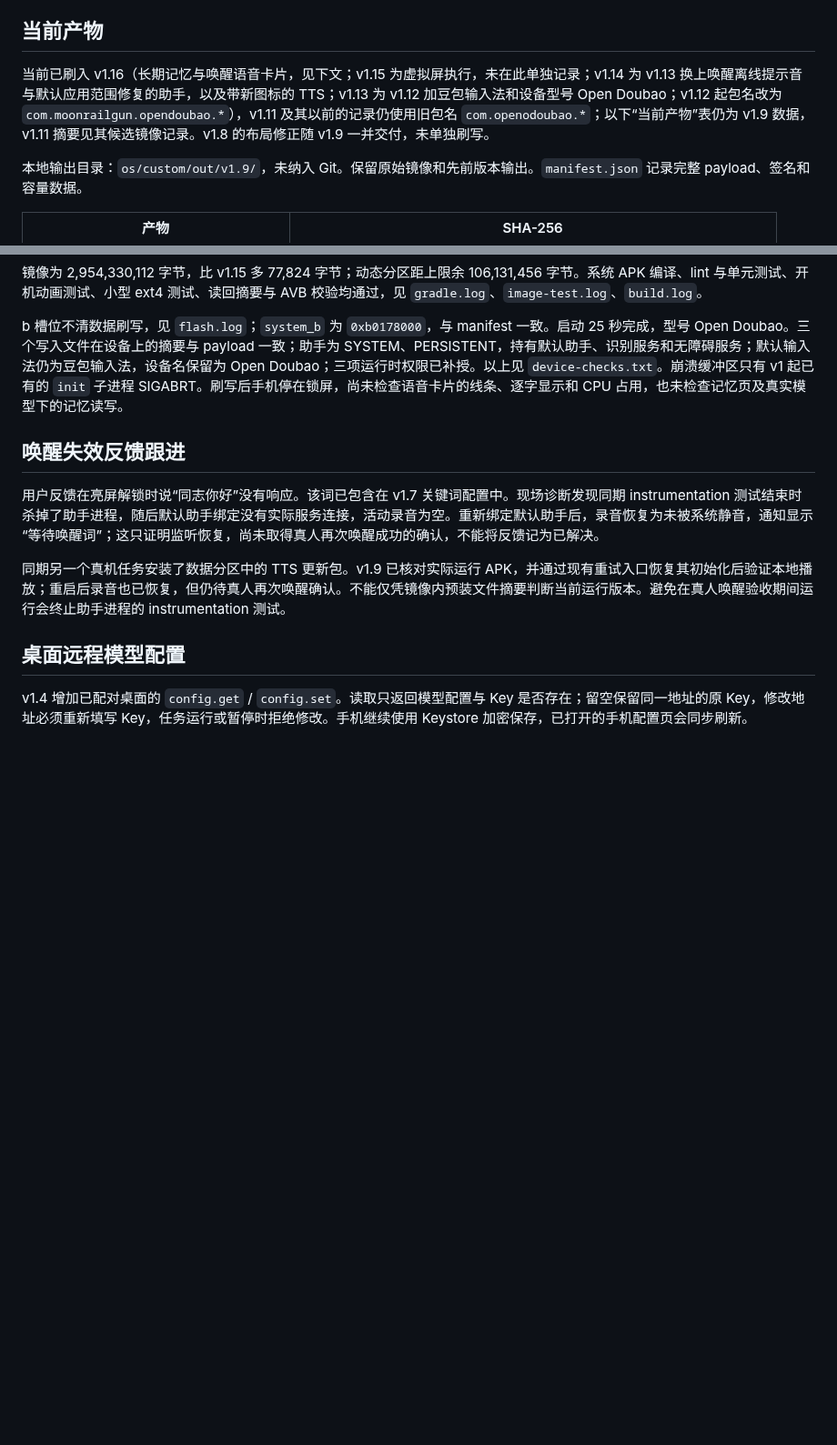
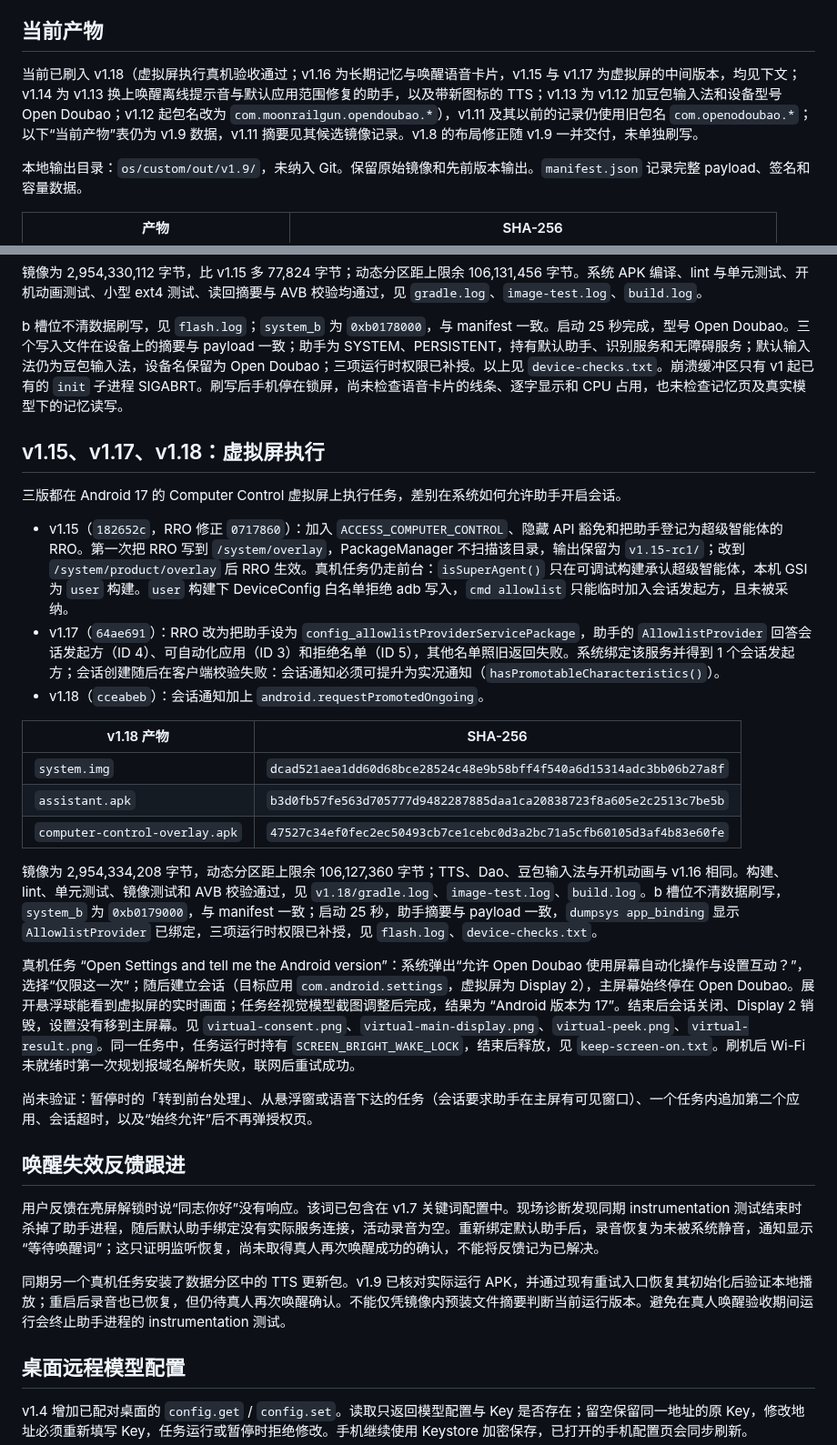
Before and after one commit to moonrailgun/open-doubao-phone, a Markdown page: os/custom/acceptance.md, 2 parts joined by grey strips. Shown at 91% size. Drawn GitHub-style; blank space fills up the shorter version.

Commit message:
docs(os): record v1.15 to v1.18 virtual display images and acceptance

```diff
--- a/os/custom/acceptance.md
+++ b/os/custom/acceptance.md
@@ -4,7 +4,7 @@
 
 ## 当前产物
 
-当前已刷入 v1.16（长期记忆与唤醒语音卡片，见下文；v1.15 为虚拟屏执行，未在此单独记录；v1.14 为 v1.13 换上唤醒离线提示音与默认应用范围修复的助手，以及带新图标的 TTS；v1.13 为 v1.12 加豆包输入法和设备型号 Open Doubao；v1.12 起包名改为 `com.moonrailgun.opendoubao.*`），v1.11 及其以前的记录仍使用旧包名 `com.openodoubao.*`；以下“当前产物”表仍为 v1.9 数据，v1.11 摘要见其候选镜像记录。v1.8 的布局修正随 v1.9 一并交付，未单独刷写。
+当前已刷入 v1.18（虚拟屏执行真机验收通过；v1.16 为长期记忆与唤醒语音卡片，v1.15 与 v1.17 为虚拟屏的中间版本，均见下文；v1.14 为 v1.13 换上唤醒离线提示音与默认应用范围修复的助手，以及带新图标的 TTS；v1.13 为 v1.12 加豆包输入法和设备型号 Open Doubao；v1.12 起包名改为 `com.moonrailgun.opendoubao.*`），v1.11 及其以前的记录仍使用旧包名 `com.openodoubao.*`；以下“当前产物”表仍为 v1.9 数据，v1.11 摘要见其候选镜像记录。v1.8 的布局修正随 v1.9 一并交付，未单独刷写。
 
 本地输出目录：`os/custom/out/v1.9/`，未纳入 Git。保留原始镜像和先前版本输出。`manifest.json` 记录完整 payload、签名和容量数据。
 
@@ -213,6 +213,26 @@ TTS、虚拟屏 RRO、Dao、豆包输入法与开机动画与 v1.15 相同。
 
 b 槽位不清数据刷写，见 `flash.log`；`system_b` 为 `0xb0178000`，与 manifest 一致。启动 25 秒完成，型号 Open Doubao。三个写入文件在设备上的摘要与 payload 一致；助手为 SYSTEM、PERSISTENT，持有默认助手、识别服务和无障碍服务；默认输入法仍为豆包输入法，设备名保留为 Open Doubao；三项运行时权限已补授。以上见 `device-checks.txt`。崩溃缓冲区只有 v1 起已有的 `init` 子进程 SIGABRT。刷写后手机停在锁屏，尚未检查语音卡片的线条、逐字显示和 CPU 占用，也未检查记忆页及真实模型下的记忆读写。
 
+## v1.15、v1.17、v1.18：虚拟屏执行
+
+三版都在 Android 17 的 Computer Control 虚拟屏上执行任务，差别在系统如何允许助手开启会话。
+
+- v1.15（`182652c`，RRO 修正 `0717860`）：加入 `ACCESS_COMPUTER_CONTROL`、隐藏 API 豁免和把助手登记为超级智能体的 RRO。第一次把 RRO 写到 `/system/overlay`，PackageManager 不扫描该目录，输出保留为 `v1.15-rc1/`；改到 `/system/product/overlay` 后 RRO 生效。真机任务仍走前台：`isSuperAgent()` 只在可调试构建承认超级智能体，本机 GSI 为 `user` 构建。`user` 构建下 DeviceConfig 白名单拒绝 adb 写入，`cmd allowlist` 只能临时加入会话发起方，且未被采纳。
+- v1.17（`64ae691`）：RRO 改为把助手设为 `config_allowlistProviderServicePackage`，助手的 `AllowlistProvider` 回答会话发起方（ID 4）、可自动化应用（ID 3）和拒绝名单（ID 5），其他名单照旧返回失败。系统绑定该服务并得到 1 个会话发起方；会话创建随后在客户端校验失败：会话通知必须可提升为实况通知（`hasPromotableCharacteristics()`）。
+- v1.18（`cceabeb`）：会话通知加上 `android.requestPromotedOngoing`。
+
+| v1.18 产物 | SHA-256 |
+|---|---|
+| `system.img` | `dcad521aea1dd60d68bce28524c48e9b58bff4f540a6d15314adc3bb06b27a8f` |
+| `assistant.apk` | `b3d0fb57fe563d705777d9482287885daa1ca20838723f8a605e2c2513c7be5b` |
+| `computer-control-overlay.apk` | `47527c34ef0fec2ec50493cb7ce1cebc0d3a2bc71a5cfb60105d3af4b83e60fe` |
+
+镜像为 2,954,334,208 字节，动态分区距上限余 106,127,360 字节；TTS、Dao、豆包输入法与开机动画与 v1.16 相同。构建、lint、单元测试、镜像测试和 AVB 校验通过，见 `v1.18/gradle.log`、`image-test.log`、`build.log`。b 槽位不清数据刷写，`system_b` 为 `0xb0179000`，与 manifest 一致；启动 25 秒，助手摘要与 payload 一致，`dumpsys app_binding` 显示 `AllowlistProvider` 已绑定，三项运行时权限已补授，见 `flash.log`、`device-checks.txt`。
+
+真机任务 “Open Settings and tell me the Android version”：系统弹出“允许 Open Doubao 使用屏幕自动化操作与设置互动？”，选择“仅限这一次”；随后建立会话（目标应用 `com.android.settings`，虚拟屏为 Display 2），主屏幕始终停在 Open Doubao。展开悬浮球能看到虚拟屏的实时画面；任务经视觉模型截图调整后完成，结果为 “Android 版本为 17”。结束后会话关闭、Display 2 销毁，设置没有移到主屏幕。见 `virtual-consent.png`、`virtual-main-display.png`、`virtual-peek.png`、`virtual-result.png`。同一任务中，任务运行时持有 `SCREEN_BRIGHT_WAKE_LOCK`，结束后释放，见 `keep-screen-on.txt`。刷机后 Wi-Fi 未就绪时第一次规划报域名解析失败，联网后重试成功。
+
+尚未验证：暂停时的「转到前台处理」、从悬浮窗或语音下达的任务（会话要求助手在主屏有可见窗口）、一个任务内追加第二个应用、会话超时，以及“始终允许”后不再弹授权页。
+
 ## 唤醒失效反馈跟进
 
 用户反馈在亮屏解锁时说“同志你好”没有响应。该词已包含在 v1.7 关键词配置中。现场诊断发现同期 instrumentation 测试结束时杀掉了助手进程，随后默认助手绑定没有实际服务连接，活动录音为空。重新绑定默认助手后，录音恢复为未被系统静音，通知显示“等待唤醒词”；这只证明监听恢复，尚未取得真人再次唤醒成功的确认，不能将反馈记为已解决。
```
